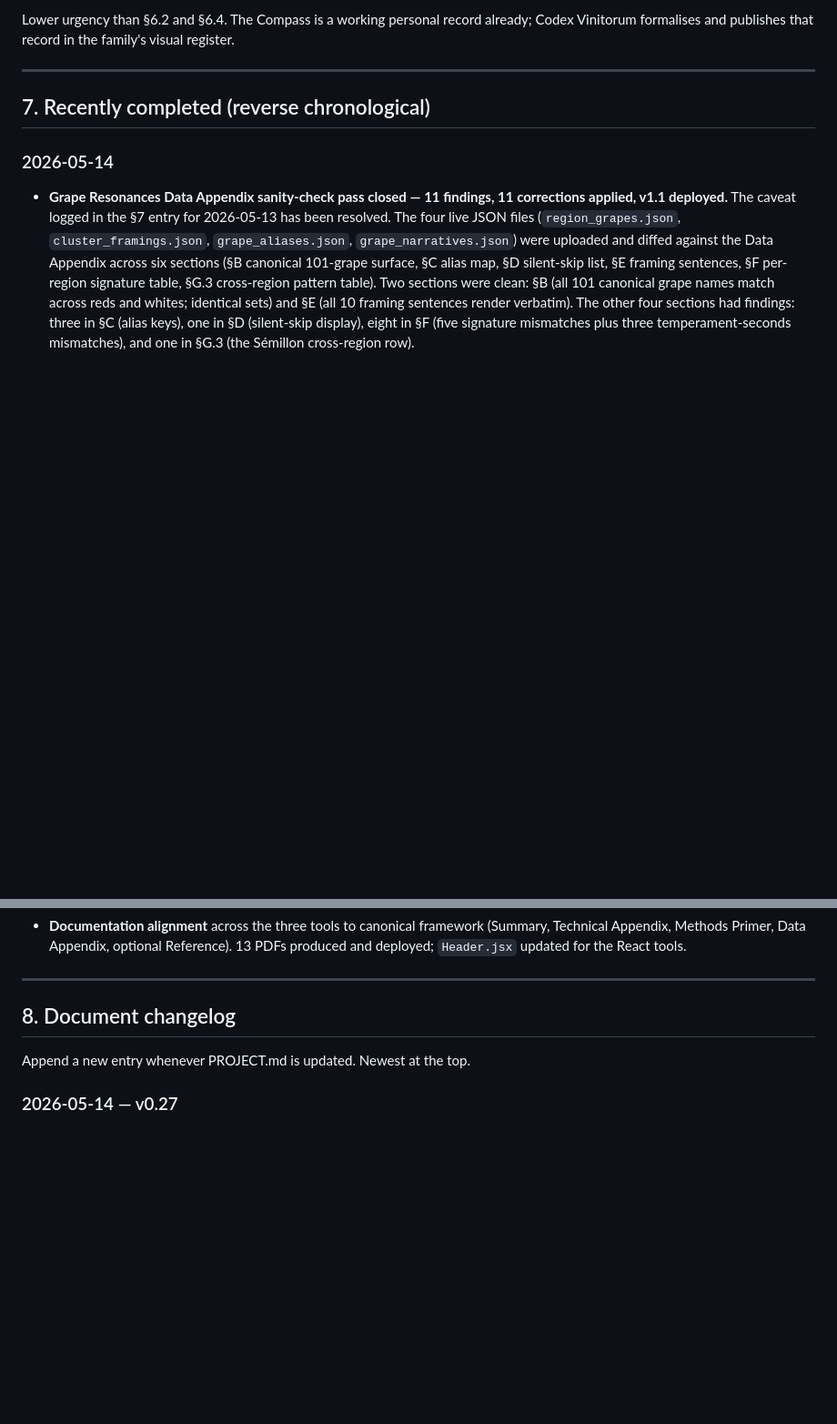
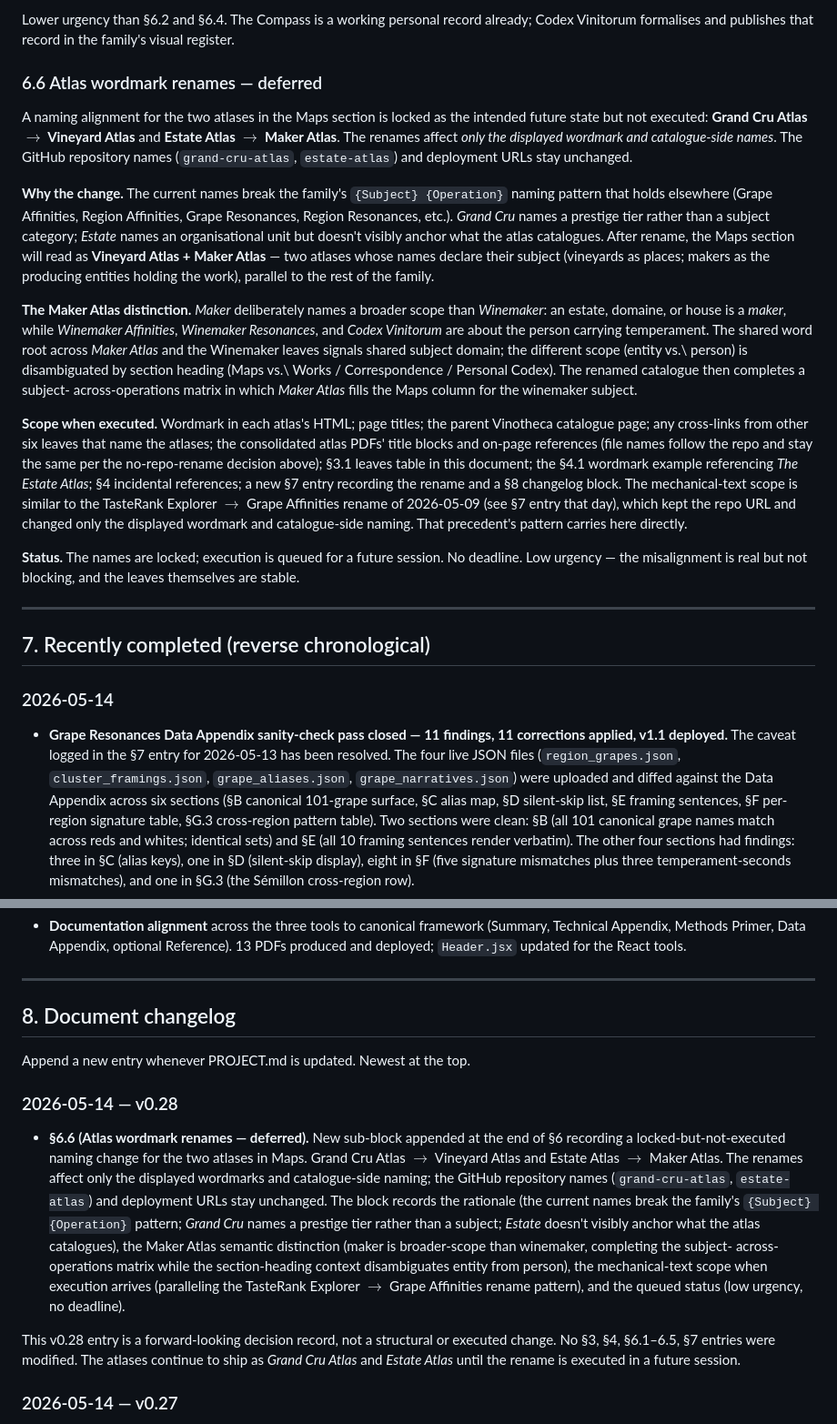
Before and after one commit to jskarabot18/vinotheca, a Markdown page: PROJECT.md, 2 parts joined by grey strips. Shown at 91% size. Drawn GitHub-style; blank space fills up the shorter version.

Commit message:
PROJECT.md v0.28 — atlas wordmark renames recorded as deferred
§6.6 new sub-block records a locked-but-not-executed naming change
for the two Maps atlases: Grand Cru Atlas → Vineyard Atlas and
Estate Atlas → Maker Atlas.

The renames affect only the displayed wordmarks and catalogue-side
naming. GitHub repository names (grand-cru-atlas, estate-atlas) and
deployment URLs stay unchanged.

Rationale: the current names break the family's {Subject}{Operation}
naming pattern. Grand Cru names a prestige tier rather than a
subject; Estate doesn't visibly anchor the atlas's catalogue
content. After execution, the Maps section reads as Vineyard Atlas
+ Maker Atlas — two atlases whose names declare their subject
(vineyards as places; makers as the producing entities holding the
work), parallel to the rest of the family.

Maker Atlas is deliberately broader-scope than Winemaker (which
names the person carrying temperament in Winemaker Affinities,
Winemaker Resonances, and Codex Vinitorum). The shared word root
signals shared subject domain; section heading disambiguates entity
from person. The renamed catalogue completes a subject-across-
operations matrix in which Maker Atlas fills the Maps column for
the winemaker subject.

§3.1 leaves table and all §4 / §7 references unchanged — atlases
continue to ship as Grand Cru Atlas and Estate Atlas until the
rename is executed in a future session. Mechanical-text scope, when
execution arrives, parallels the TasteRank Explorer → Grape
Affinities rename pattern of 2026-05-09 (wordmark + cross-links +
PDFs + this document; repo URLs unchanged).

Status: low urgency, no deadline.

```diff
--- a/PROJECT.md
+++ b/PROJECT.md
@@ -634,6 +634,55 @@ without signals are not visibly lower than those with them.
 Lower urgency than §6.2 and §6.4. The Compass is a working personal
 record already; Codex Vinitorum formalises and publishes that record
 in the family's visual register.
+
+### 6.6 Atlas wordmark renames — deferred
+
+A naming alignment for the two atlases in the Maps section is locked
+as the intended future state but not executed: **Grand Cru Atlas $\rightarrow$
+Vineyard Atlas** and **Estate Atlas $\rightarrow$ Maker Atlas**. The renames
+affect *only the displayed wordmark and catalogue-side names*. The
+GitHub repository names (`grand-cru-atlas`, `estate-atlas`) and
+deployment URLs stay unchanged.
+
+**Why the change.** The current names break the family's
+`{Subject} {Operation}` naming pattern that holds elsewhere
+(Grape Affinities, Region Affinities, Grape Resonances, Region
+Resonances, etc.). *Grand Cru* names a prestige tier rather than a
+subject category; *Estate* names an organisational unit but doesn't
+visibly anchor what the atlas catalogues. After rename, the Maps
+section will read as **Vineyard Atlas + Maker Atlas** — two atlases
+whose names declare their subject (vineyards as places; makers as
+the producing entities holding the work), parallel to the rest of
+the family.
+
+**The Maker Atlas distinction.** *Maker* deliberately names a broader
+scope than *Winemaker*: an estate, domaine, or house is a *maker*,
+while *Winemaker Affinities*, *Winemaker Resonances*, and *Codex
+Vinitorum* are about the person carrying temperament. The shared
+word root across *Maker Atlas* and the Winemaker leaves signals
+shared subject domain; the different scope (entity vs.\ person) is
+disambiguated by section heading (Maps vs.\ Works / Correspondence /
+Personal Codex). The renamed catalogue then completes a subject-
+across-operations matrix in which *Maker Atlas* fills the Maps
+column for the winemaker subject.
+
+**Scope when executed.** Wordmark in each atlas's HTML; page
+titles; the parent Vinotheca catalogue page; any cross-links from
+other six leaves that name the atlases; the consolidated atlas
+PDFs' title blocks and on-page references (file names follow the
+repo and stay the same per the no-repo-rename decision above);
+§3.1 leaves table in this document; the §4.1 wordmark example
+referencing *The Estate Atlas*; §4 incidental references; a new
+§7 entry recording the rename and a §8 changelog block. The
+mechanical-text scope is similar to the TasteRank Explorer $\rightarrow$
+Grape Affinities rename of 2026-05-09 (see §7 entry that day),
+which kept the repo URL and changed only the displayed wordmark
+and catalogue-side naming. That precedent's pattern carries here
+directly.
+
+**Status.** The names are locked; execution is queued for a
+future session. No deadline. Low urgency — the misalignment is
+real but not blocking, and the leaves themselves are stable.
 
 ---
 
@@ -1540,6 +1589,32 @@ in the family's visual register.
 
 Append a new entry whenever PROJECT.md is updated. Newest at the top.
 
+### 2026-05-14 — v0.28
+
+- **§6.6 (Atlas wordmark renames — deferred).** New sub-block
+  appended at the end of §6 recording a locked-but-not-executed
+  naming change for the two atlases in Maps. Grand Cru Atlas $\rightarrow$
+  Vineyard Atlas and Estate Atlas $\rightarrow$ Maker Atlas. The renames
+  affect only the displayed wordmarks and catalogue-side naming;
+  the GitHub repository names (`grand-cru-atlas`, `estate-atlas`)
+  and deployment URLs stay unchanged. The block records the
+  rationale (the current names break the family's
+  `{Subject} {Operation}` pattern; *Grand Cru* names a prestige
+  tier rather than a subject; *Estate* doesn't visibly anchor
+  what the atlas catalogues), the Maker Atlas semantic distinction
+  (maker is broader-scope than winemaker, completing the subject-
+  across-operations matrix while the section-heading context
+  disambiguates entity from person), the mechanical-text scope
+  when execution arrives (paralleling the TasteRank Explorer
+  $\rightarrow$ Grape Affinities rename pattern), and the queued
+  status (low urgency, no deadline).
+
+This v0.28 entry is a forward-looking decision record, not a
+structural or executed change. No §3, §4, §6.1–6.5, §7 entries
+were modified. The atlases continue to ship as *Grand Cru Atlas*
+and *Estate Atlas* until the rename is executed in a future
+session.
+
 ### 2026-05-14 — v0.27
 
 - **§7 entry under 2026-05-14.** New date subsection inserted at the
```
